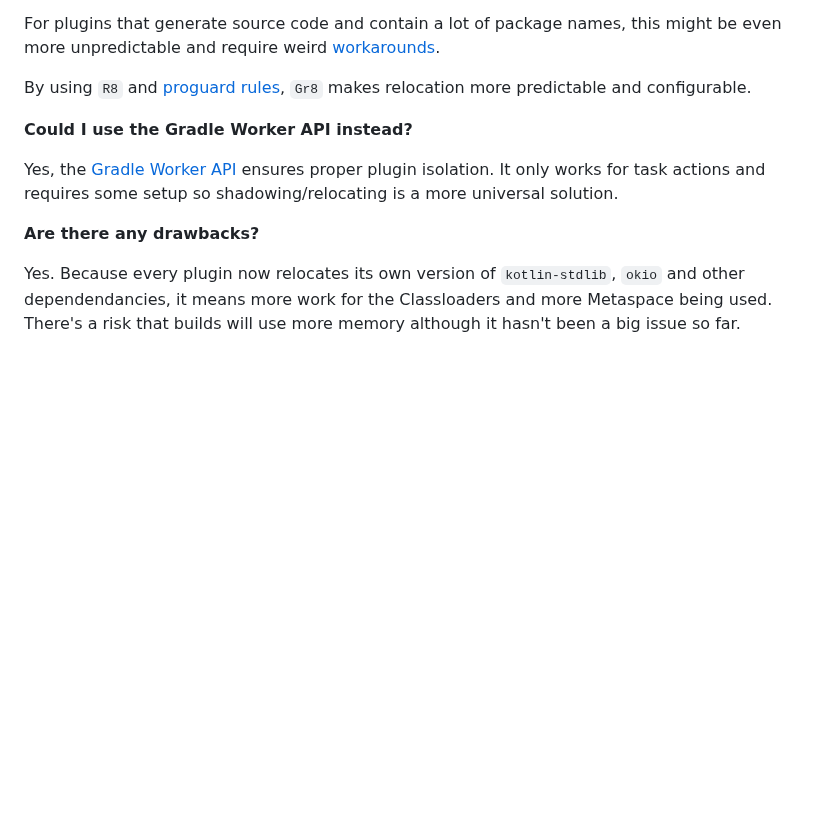
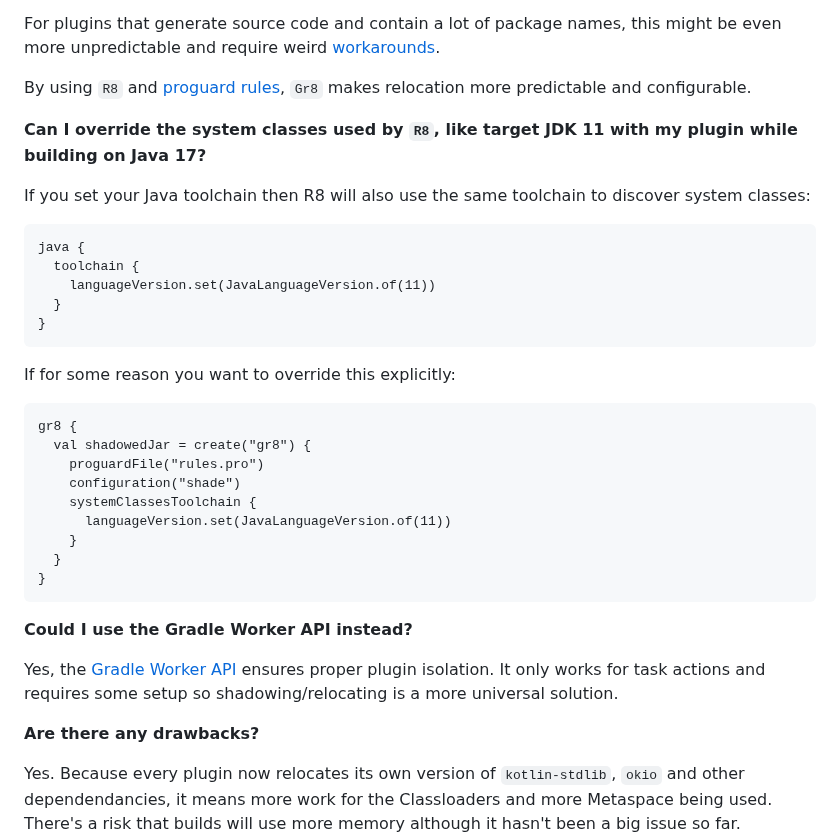
Before and after one commit to GradleUp/gr8, a Markdown page: README.md, the part around the change. Drawn GitHub-style; blank space fills up the shorter version.

Commit message:
document use of toolchains

````diff
--- a/README.md
+++ b/README.md
@@ -100,6 +100,31 @@ For plugins that generate source code and contain a lot of package names, this m
 
 By using `R8` and [proguard rules](https://www.guardsquare.com/manual/configuration/usage), `Gr8` makes relocation more predictable and configurable.
 
+**Can I override the system classes used by `R8`, like target JDK 11 with my plugin while building on Java 17?**
+
+If you set your Java toolchain then R8 will also use the same toolchain to discover system classes:
+
+```
+java {
+  toolchain {
+    languageVersion.set(JavaLanguageVersion.of(11))
+  }
+}
+```
+
+If for some reason you want to override this explicitly:
+
+```
+gr8 {
+  val shadowedJar = create("gr8") {
+    proguardFile("rules.pro")
+    configuration("shade")
+    systemClassesToolchain {
+      languageVersion.set(JavaLanguageVersion.of(11))
+    }
+  }
+}
+```
 
 **Could I use the Gradle Worker API instead?**
 
````
